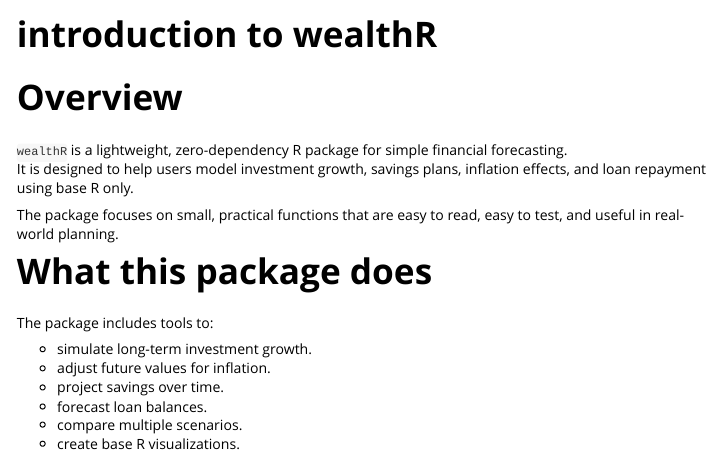
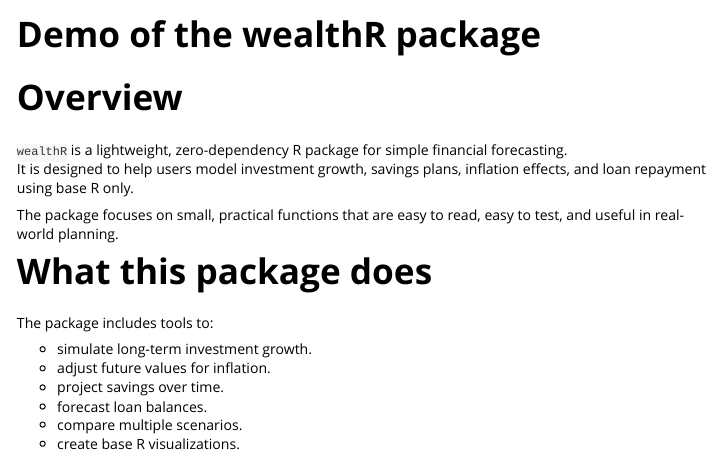
Before and after one commit to abidurrahman2025/wealthR, an R Markdown document (vignettes/introduction.Rmd): the page in a window 1100 px wide, from its top. Rendered offline with R 4.5, knitr and Pandoc, with nearby package versions.

Commit message:
Update introduction.Rmd

```diff
--- a/vignettes/introduction.Rmd
+++ b/vignettes/introduction.Rmd
@@ -1,5 +1,5 @@
 ---
-title: "introduction to wealthR"
+title: "Demo of the wealthR package"
 output: rmarkdown::html_vignette
 vignette: >
   %\VignetteIndexEntry{introduction}
```
